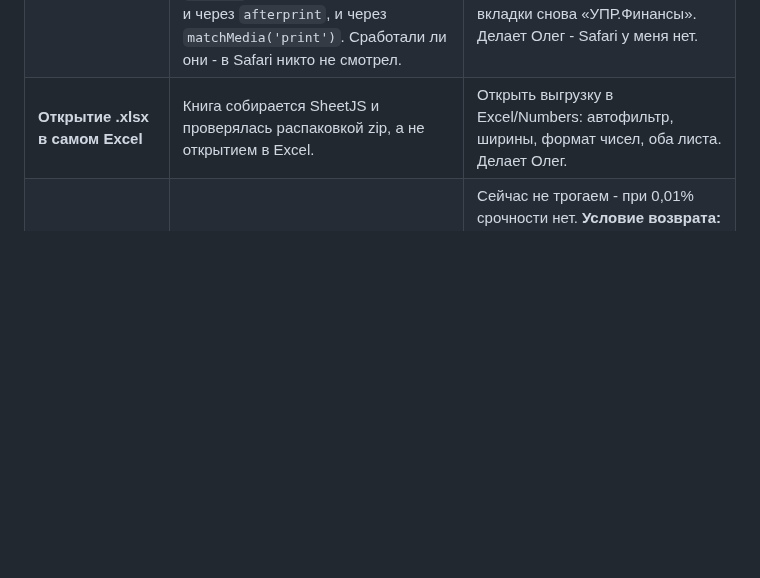
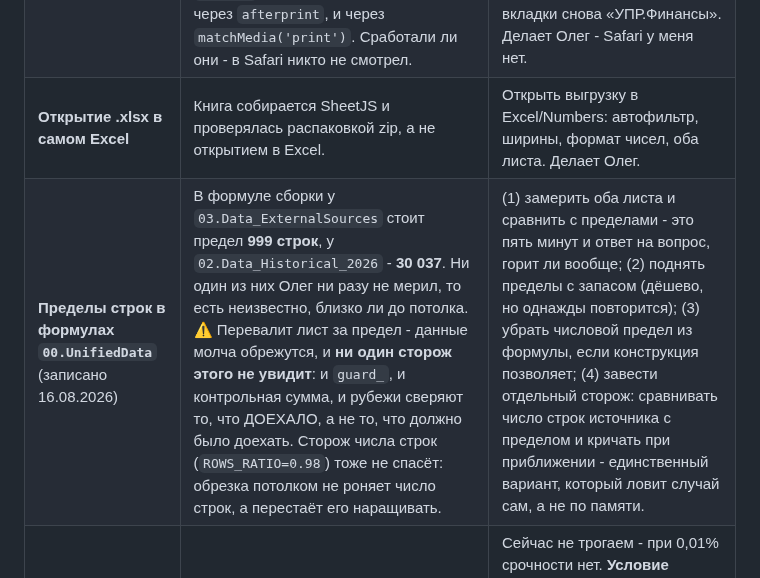
Before and after one commit to OlegElis/finance-dashboard, a Markdown page: handoff.md, the part around the change. GitHub-like rendering; blank space fills up the shorter version.

Commit message:
Документы: пределы строк в формулах 00.UnifiedData - открытый вопрос, сторожа его не видят
У 03.Data_ExternalSources в формуле сборки предел 999 строк, у
02.Data_Historical_2026 - 30 037; ни один не мерился. Перевалит лист за
предел - данные молча обрежутся, и ни guard_, ни контрольная сумма, ни
новые рубежи этого не заметят: они сверяют то, что доехало, а не то, что
должно было доехать. ROWS_RATIO тоже не сработает - обрезка потолком не
роняет число строк, а перестаёт его наращивать.

Записано в «Ждёт решения Олега» с четырьмя вариантами: замерить, поднять
пределы, убрать предел, завести отдельный сторож близости к потолку.

Co-Authored-By: Claude Opus 5 (1M context) <noreply@anthropic.com>

```diff
--- a/handoff.md
+++ b/handoff.md
@@ -439,6 +439,7 @@ Pages, а не на `localhost:8000`** - версия на Pages и есть т
 | **Канал счёта по ВИДУ из справочника** | Вид счёта ХРАНИТСЯ (справочник), но `bankAccChannel` (index.html:1185) по-прежнему угадывает канал по имени + `BANK_ACC_CHANNEL_FIX`. Проверено по коду 07.08: перевода на вид нет. Три вида молча падают в «прочие расчёты»: **Карта АУ, Корпоративные карты, Топливные карты**. | Решение отложено 03.08 сознательно: куда отнести эти три вида - вопрос учёта, а не кода. (1) все три → «карты физлиц»; (2) Карта АУ → карты, корпоративная и топливные → прочие расчёты; (3) оставить как есть (тогда меняется только то, что сторож перестанет кричать). |
 | **Печать выписки из Safari** | Весь печатный слой выписки проверен только в Chrome (headless, `Page.printToPDF`). В коде под Safari заложены три страховки: кегль в pt, `@page` на верхнем уровне отдельным `<style>`, возврат заголовка вкладки и через `afterprint`, и через `matchMedia('print')`. Сработали ли они - в Safari никто не смотрел. | Открыть выписку в Safari, напечатать в PDF, проверить: лист портретный, ничего не срезано, имя файла «Выписка_ЦФО_…», а после ОТМЕНЫ печати заголовок вкладки снова «УПР.Финансы». Делает Олег - Safari у меня нет. |
 | **Открытие .xlsx в самом Excel** | Книга собирается SheetJS и проверялась распаковкой zip, а не открытием в Excel. | Открыть выгрузку в Excel/Numbers: автофильтр, ширины, формат чисел, оба листа. Делает Олег. |
+| **Пределы строк в формулах `00.UnifiedData`** (записано 16.08.2026) | В формуле сборки у `03.Data_ExternalSources` стоит предел **999 строк**, у `02.Data_Historical_2026` - **30 037**. Ни один из них Олег ни разу не мерил, то есть неизвестно, близко ли до потолка. ⚠ Перевалит лист за предел - данные молча обрежутся, и **ни один сторож этого не увидит**: и `guard_`, и контрольная сумма, и рубежи сверяют то, что ДОЕХАЛО, а не то, что должно было доехать. Сторож числа строк (`ROWS_RATIO=0.98`) тоже не спасёт: обрезка потолком не роняет число строк, а перестаёт его наращивать. | (1) замерить оба листа и сравнить с пределами - это пять минут и ответ на вопрос, горит ли вообще; (2) поднять пределы с запасом (дёшево, но однажды повторится); (3) убрать числовой предел из формулы, если конструкция позволяет; (4) завести отдельный сторож: сравнивать число строк источника с пределом и кричать при приближении - единственный вариант, который ловит случай сам, а не по памяти. |
 | Тумблер «Будущие оплаты» | Замер на боевой базе 02.08.2026: **3 строки, 30 000 ₽ списаний, 0,01%**; поступлений будущих нет. | Сейчас не трогаем - при 0,01% срочности нет. **Условие возврата: появление регулярных будущих оплат** (зарплата, налоги, аренда, проставленные вперёд). Тогда: либо исключить будущее из запаса всегда, либо выключить тумблер по умолчанию. |
 | Колонка «Вид счёта» в источнике | Как ХРАНИЛИЩЕ вида колонка больше не нужна - вид держит справочник. Осталась одна причина: справочник ведут руками, а колонка заполнялась бы при заведении операции. | Низкий приоритет. Работа в источнике, не в коде. |
 | Пять подстатей без ответственного | Проверяется только по живым данным - в коде этой величины нет, есть лишь `NOOWN='(не назначен)'` в своде ЦФО. | Открыть БДР → «Исполнение по ЦФО», строка «(не назначен)»; либо назначить владельцев в редакторе планов, либо признать, что эти подстатьи ничьи сознательно. |
```
